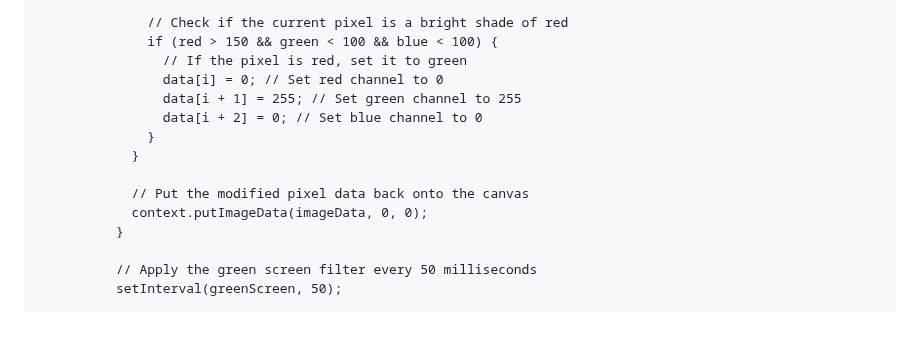
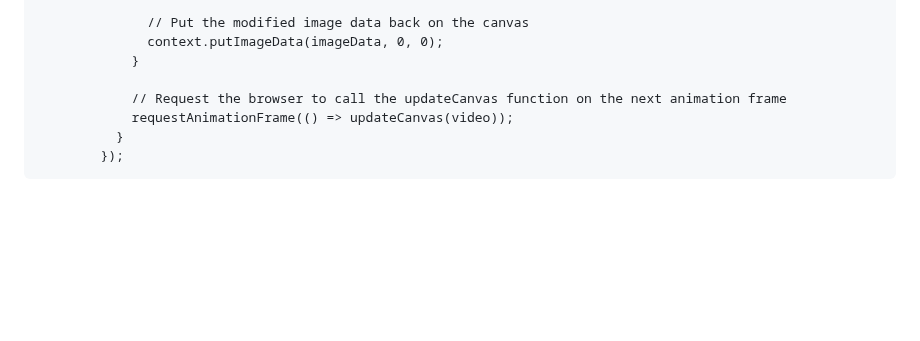
Before and after one commit to TechnoLibre/erplibre_addons_ar, a Markdown page: README.md, the part around one of its changes. GitHub-like rendering; blank space fills up the shorter version.

```diff
--- a/README.md
+++ b/README.md
@@ -258,16 +226,9 @@ Step 12: Log in to GitHub from other platforms and navigate to the generated lin
 
-                  // Check if the current pixel is a bright shade of red
-                  if (red > 150 && green < 100 && blue < 100) {
-                    // If the pixel is red, set it to green
-                    data[i] = 0; // Set red channel to 0
-                    data[i + 1] = 255; // Set green channel to 255
-                    data[i + 2] = 0; // Set blue channel to 0
-                  }
+                  // Put the modified image data back on the canvas
+                  context.putImageData(imageData, 0, 0);
                 }
 
-                // Put the modified pixel data back onto the canvas
-                context.putImageData(imageData, 0, 0);
+                // Request the browser to call the updateCanvas function on the next animation frame
+                requestAnimationFrame(() => updateCanvas(video));
               }
-
-              // Apply the green screen filter every 50 milliseconds
-              setInterval(greenScreen, 50);
+            });
```
Also changed, not shown: other parts of README.md (+38 -70 lines).
